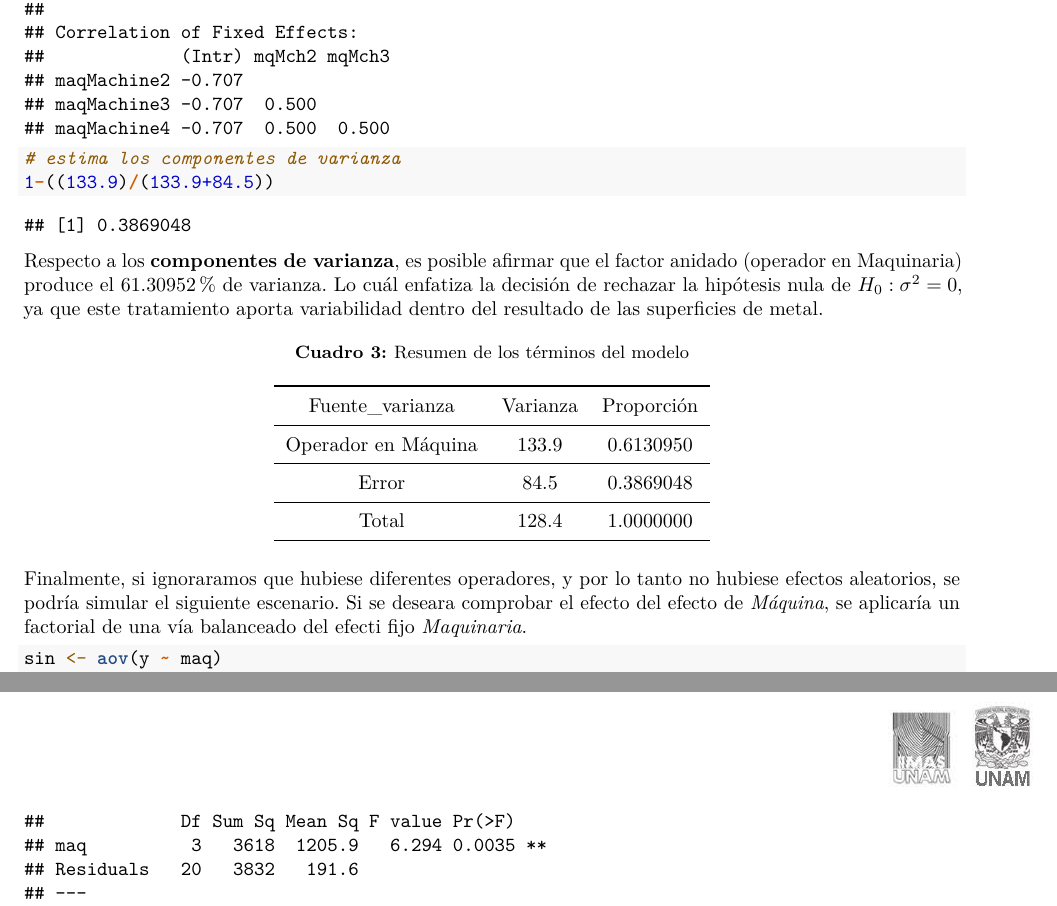
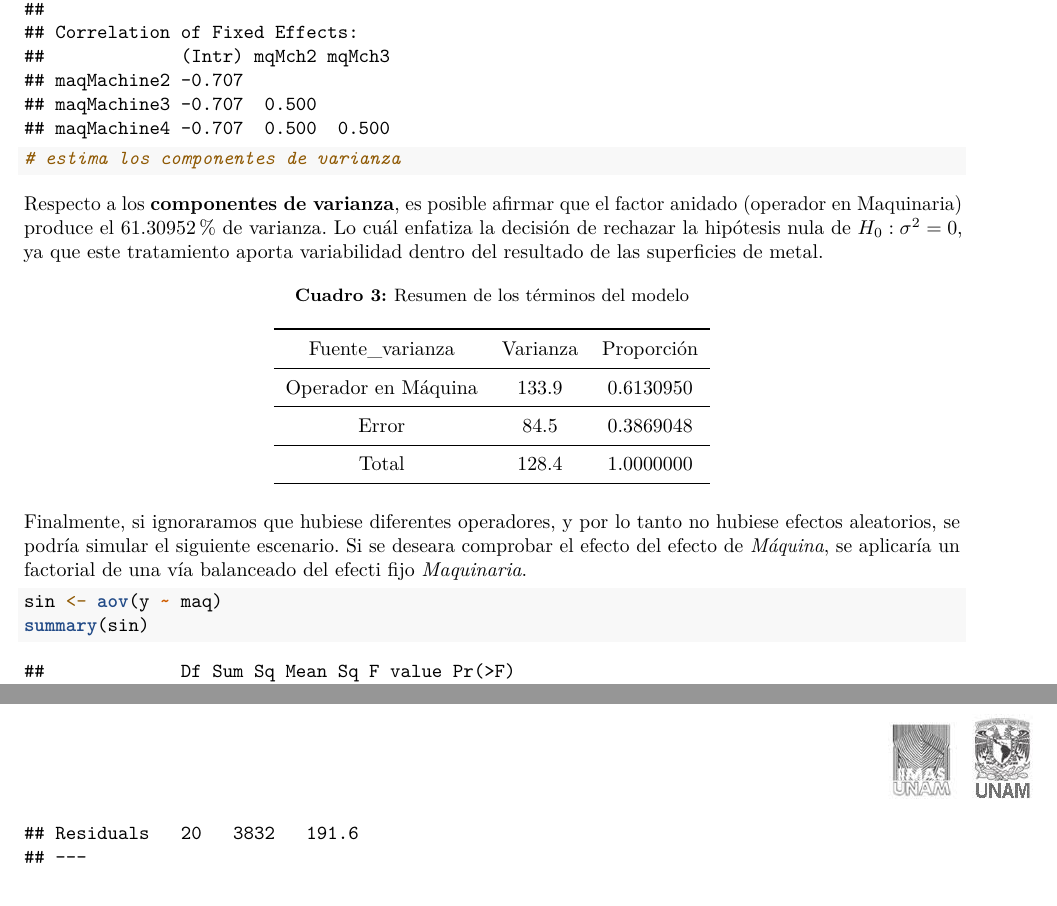
Before and after one commit to Equipo05-EspecializacionEstadistica/Experimentos-tarea5, an R Markdown document (Tarea01.Rmd): two parts of pages 5 and 6 of 6, joined at a grey line, cut so that both start at the same text. Rendered offline with R 4.5, knitr and Pandoc, then LaTeX, with nearby package versions; some code elsewhere in the file could not run offline; a font, style sheet, LaTeX package, included part or bibliography that could not be used is replaced or left out.

Commit message:
inciso Jesus terminado

````diff
--- a/Tarea01.Rmd
+++ b/Tarea01.Rmd
@@ -224,7 +224,6 @@ Con un P valor de 0.0728 no existe efecto significativo del tratamiento de maqui
 compon <- lmer(y ~ maq + (1|maq:oper))
 summary(compon)
 # estima los componentes de varianza
-1-((133.9)/(133.9+84.5))
 ```
 Respecto a los **componentes de varianza**, es posible afirmar que el factor anidado (operador en Maquinaria) produce el 61.30952 % de varianza. Lo cuál enfatiza la decisión de rechazar la hipótesis nula de $H_{0} : \sigma^2 = 0$, ya que este tratamiento aporta variabilidad dentro del resultado de las superficies de metal.
 
````
